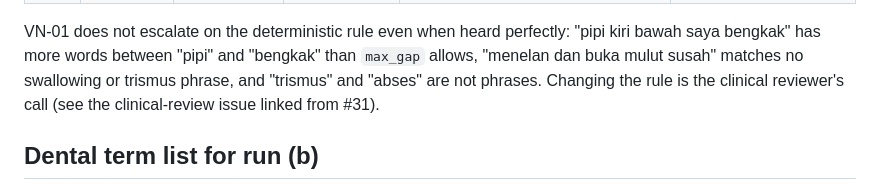
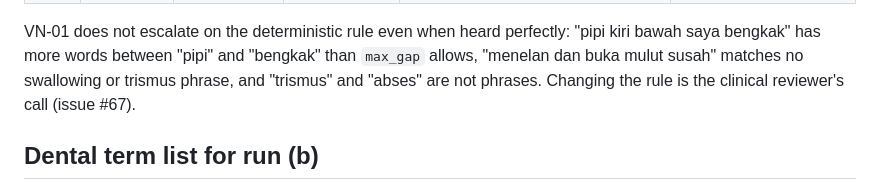
Before and after one commit to ahmadwaliradhi/findyourdent, a Markdown page: docs/evaluations/voice-input.md, the part around the change. GitHub-like rendering.

Commit message:
docs: link the clinical-review issue from the voice evaluation
Co-Authored-By: Claude Opus 5.5 <noreply@anthropic.com>

```diff
--- a/docs/evaluations/voice-input.md
+++ b/docs/evaluations/voice-input.md
@@ -48,7 +48,7 @@ Urgency Tier is the clinical expectation. **Rule on ground truth** is the determ
 | VN-09 | rutin | no | no | Gusi saya makin turun atau mengalami resesi gingiva sampai lapisan dentin dan akar giginya kelihatan, rasanya ngilu banget kalau minum es dan takutnya mengarah ke periodontitis. | resesi gingiva, dentin, akar gigi, periodontitis |
 | VN-10 | rutin | no | no | Sendi rahang dekat telinga saya sering bunyi klik dan terasa kaku waktu bangun tidur karena kebiasaan bruxism atau gemeretak gigi malam hari, apakah ini gangguan temporomandibular? | sendi rahang, bruxism, gemeretak gigi, temporomandibular |
 
-VN-01 does not escalate on the deterministic rule even when heard perfectly: "pipi kiri bawah saya bengkak" has more words between "pipi" and "bengkak" than `max_gap` allows, "menelan dan buka mulut susah" matches no swallowing or trismus phrase, and "trismus" and "abses" are not phrases. Changing the rule is the clinical reviewer's call (see the clinical-review issue linked from #31).
+VN-01 does not escalate on the deterministic rule even when heard perfectly: "pipi kiri bawah saya bengkak" has more words between "pipi" and "bengkak" than `max_gap` allows, "menelan dan buka mulut susah" matches no swallowing or trismus phrase, and "trismus" and "abses" are not phrases. Changing the rule is the clinical reviewer's call (issue #67).
 
 ## Dental term list for run (b)
 
```
